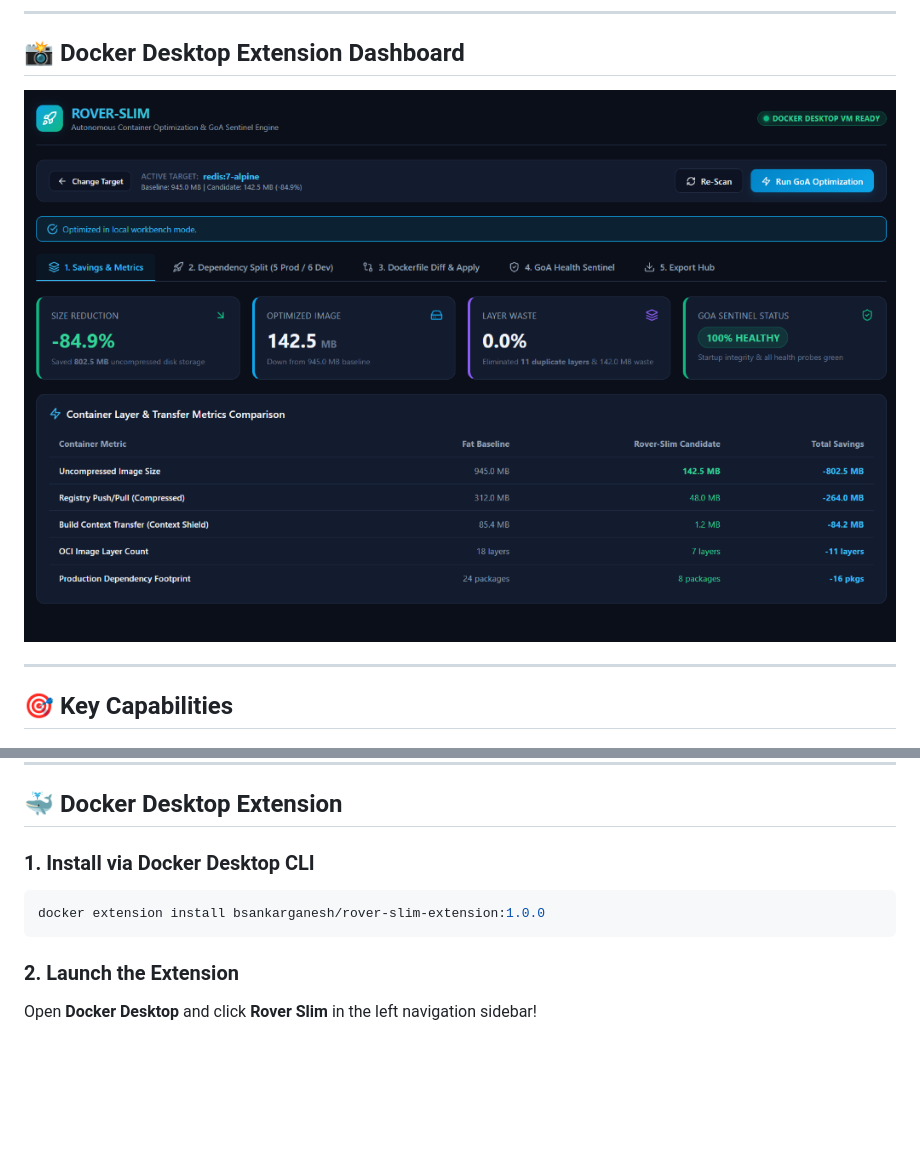
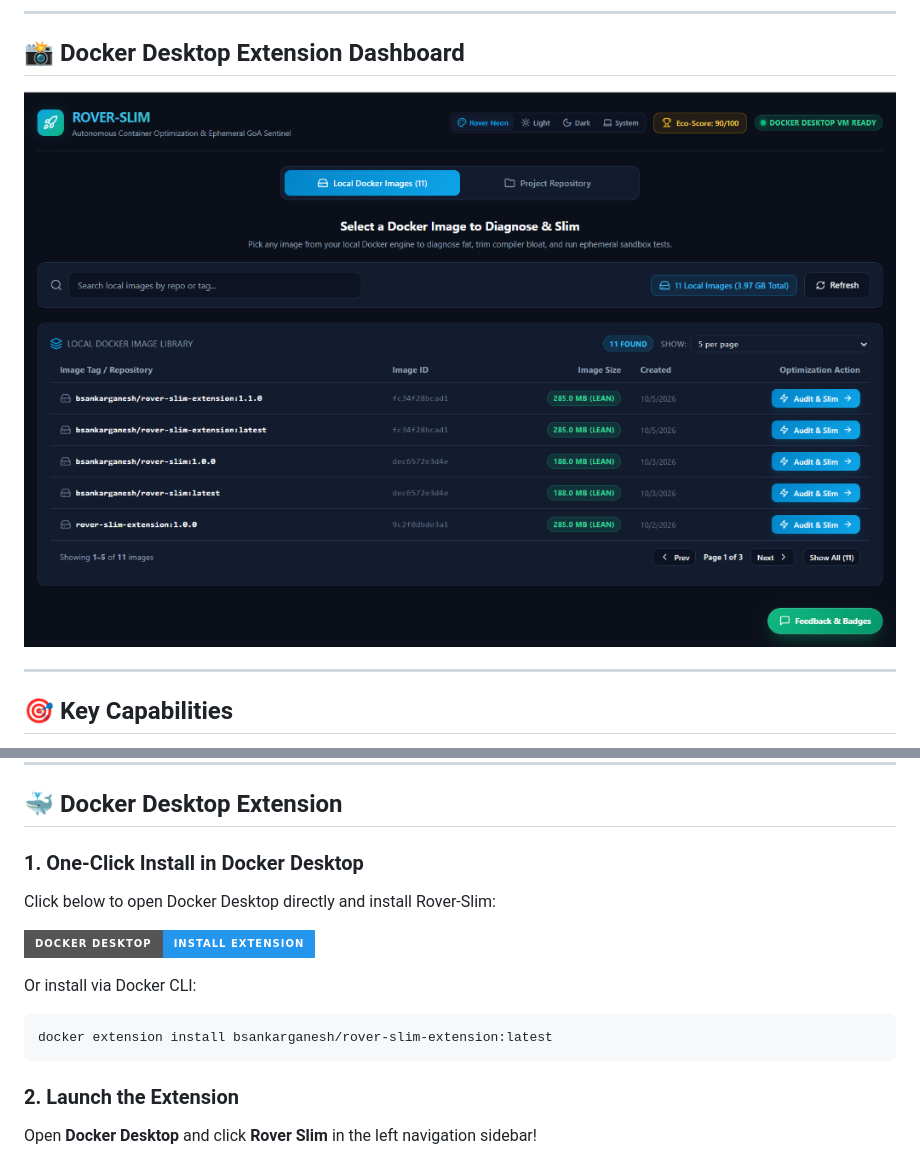
Before and after one commit to SankarGaneshb/rover-slim, a Markdown page: README.md, 2 parts joined by grey strips. Drawn GitHub-style; pictures changed too: docs/dashboard.png; badges without logos; blank space fills up the shorter version.

````diff
--- a/README.md
+++ b/README.md
@@ -42,9 +43,14 @@
 
 ## 🐳 Docker Desktop Extension
 
-### 1. Install via Docker Desktop CLI
+### 1. One-Click Install in Docker Desktop
+Click below to open Docker Desktop directly and install Rover-Slim:
+
+[![Install in Docker Desktop](https://img.shields.io/badge/Docker%20Desktop-Install%20Extension-2496ED?style=for-the-badge&logo=docker&logoColor=white)](https://open.docker.com/extensions/marketplace?extensionId=bsankarganesh/rover-slim-extension&tag=latest)
+
+Or install via Docker CLI:
 ```bash
-docker extension install bsankarganesh/rover-slim-extension:1.0.0
+docker extension install bsankarganesh/rover-slim-extension:latest
 ```
 
 ### 2. Launch the Extension
````
Also changed, not shown: other parts of README.md (+2 -1 lines), docs/LAUNCH_PLAYBOOK.md (added, +149 -0 lines), 2 other files.
